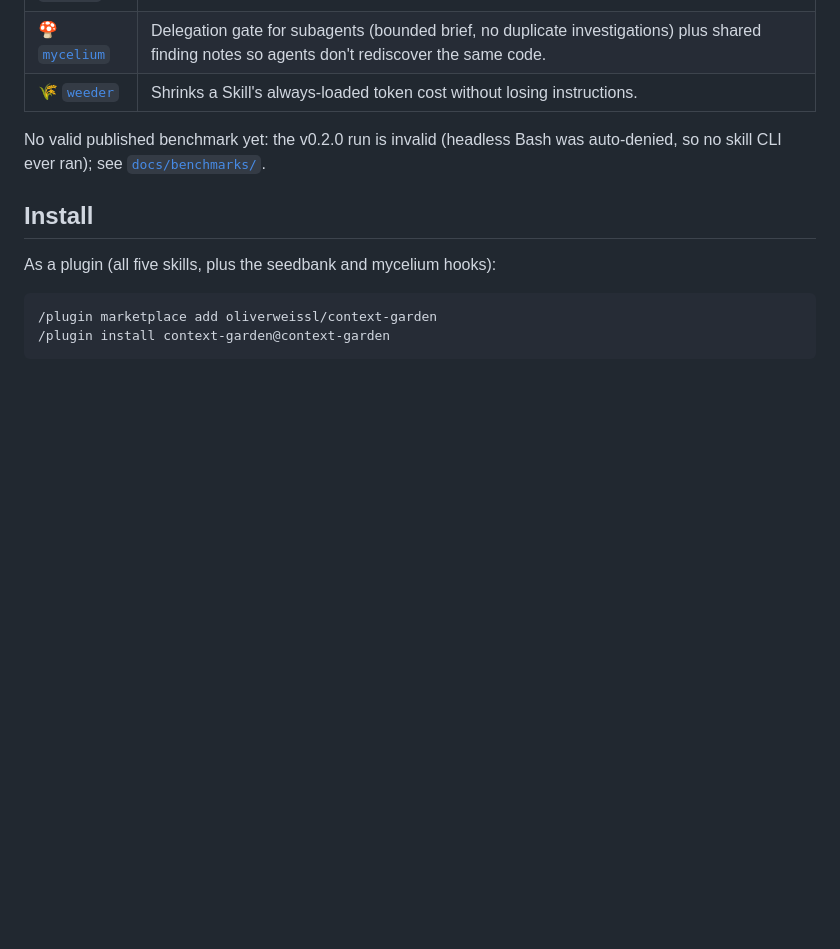
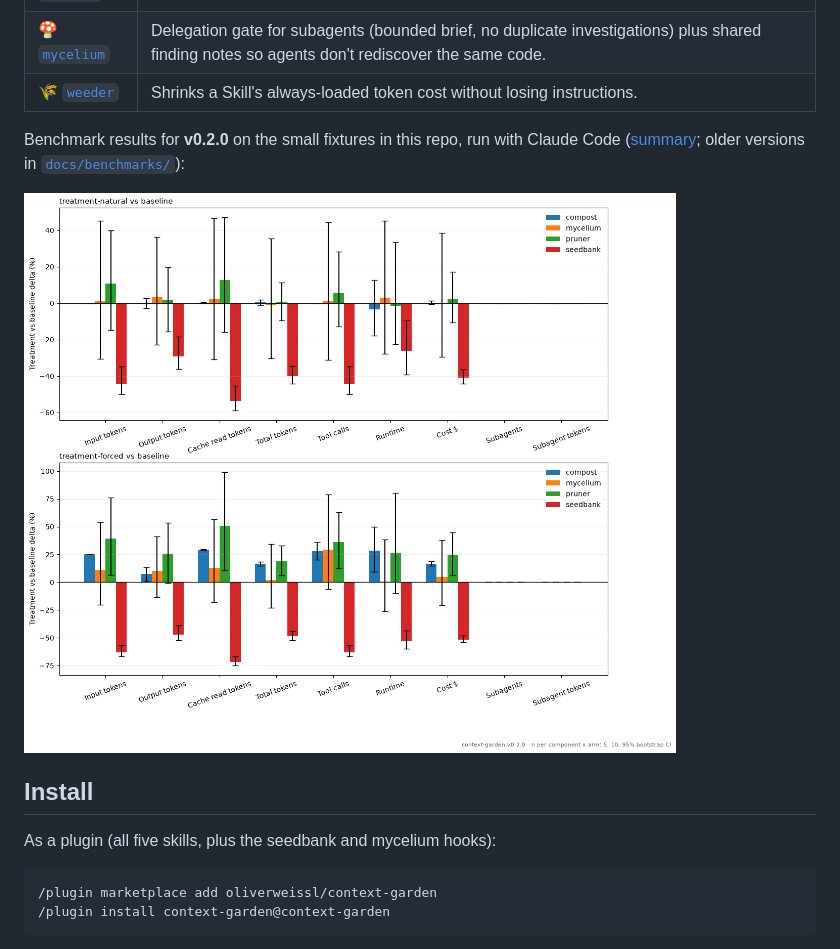
Before and after one commit to oliverweissl/context-garden, a Markdown page: README.md, the part around the change. Rendered like a GitHub page; pictures changed too: docs/benchmarks/v0.2.0/benchmark.png; blank space fills up the shorter version.

Commit message:
New benchmark & added mycelium benchmark

```diff
--- a/README.md
+++ b/README.md
@@ -11,8 +11,9 @@ Self-contained Agent Skills that cut an agent's context usage — deterministic,
 | 🌾 [`weeder`](skills/weeder) | Shrinks a Skill's always-loaded token cost without losing instructions. |
 
 <!-- benchmark-figure:begin -->
-No valid published benchmark yet: the v0.2.0 run is invalid (headless Bash was
-auto-denied, so no skill CLI ever ran); see [`docs/benchmarks/`](docs/benchmarks).
+Benchmark results for **v0.2.0** on the small fixtures in this repo, run with Claude Code ([summary](docs/benchmarks/v0.2.0/summary.md); older versions in [`docs/benchmarks/`](docs/benchmarks)):
+
+![Benchmark results for context-garden v0.2.0](docs/benchmarks/v0.2.0/benchmark.png)
 <!-- benchmark-figure:end -->
 
 ## Install
```
Also changed, not shown: 6 other files.
